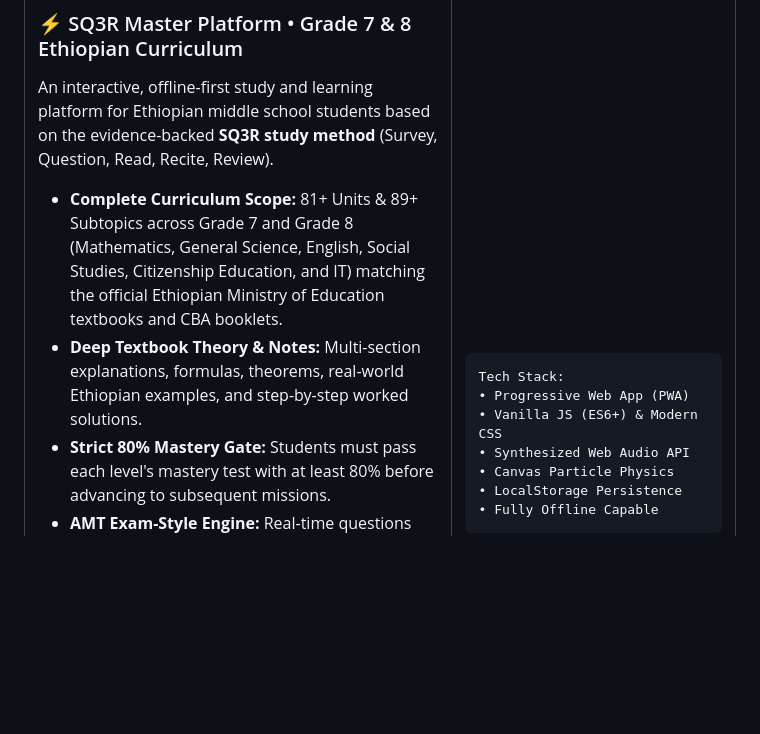
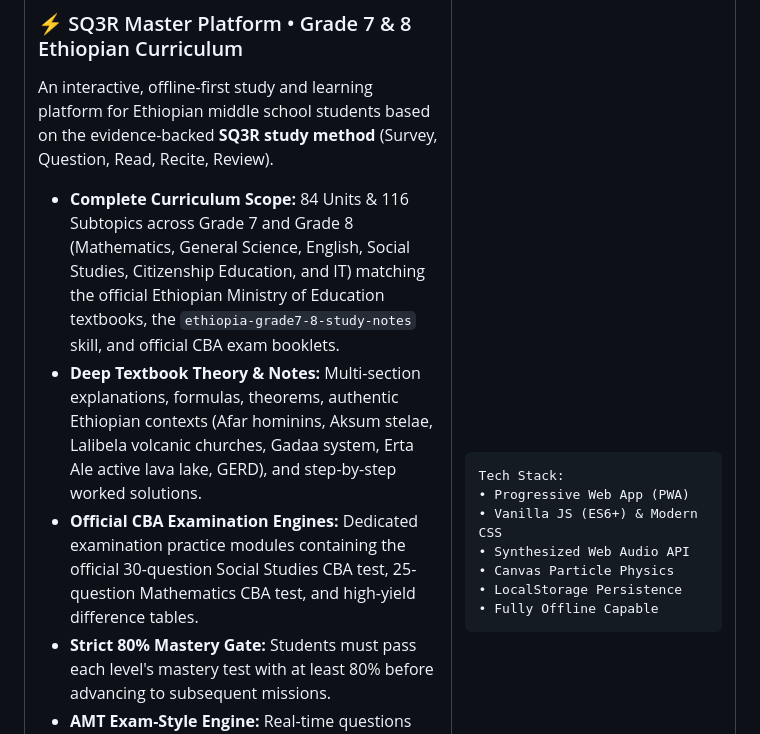
Before and after one commit to dagiyosi-pixel/dagiyosi-pixel, a Markdown page: README.md, the part around the change. GitHub-like rendering; blank space fills up the shorter version.

Commit message:
docs: update curriculum stats to 84 units, 116 subtopics, and official CBA exam engines

```diff
--- a/README.md
+++ b/README.md
@@ -139,8 +139,9 @@ I like building things that are **fast, responsive and obvious to use** — and
 ### ⚡ SQ3R Master Platform • Grade 7 & 8 Ethiopian Curriculum
 An interactive, offline-first study and learning platform for Ethiopian middle school students based on the evidence-backed **SQ3R study method** (Survey, Question, Read, Recite, Review).
 
-- **Complete Curriculum Scope:** 81+ Units & 89+ Subtopics across Grade 7 and Grade 8 (Mathematics, General Science, English, Social Studies, Citizenship Education, and IT) matching the official Ethiopian Ministry of Education textbooks and CBA booklets.
-- **Deep Textbook Theory & Notes:** Multi-section explanations, formulas, theorems, real-world Ethiopian examples, and step-by-step worked solutions.
+- **Complete Curriculum Scope:** 84 Units & 116 Subtopics across Grade 7 and Grade 8 (Mathematics, General Science, English, Social Studies, Citizenship Education, and IT) matching the official Ethiopian Ministry of Education textbooks, the `ethiopia-grade7-8-study-notes` skill, and official CBA exam booklets.
+- **Deep Textbook Theory & Notes:** Multi-section explanations, formulas, theorems, authentic Ethiopian contexts (Afar hominins, Aksum stelae, Lalibela volcanic churches, Gadaa system, Erta Ale active lava lake, GERD), and step-by-step worked solutions.
+- **Official CBA Examination Engines:** Dedicated examination practice modules containing the official 30-question Social Studies CBA test, 25-question Mathematics CBA test, and high-yield difference tables.
 - **Strict 80% Mastery Gate:** Students must pass each level's mastery test with at least 80% before advancing to subsequent missions.
 - **AMT Exam-Style Engine:** Real-time questions with step-by-step strategies, mathematical derivations, and traps hidden until attempted.
 - **Expedition Roadmap:** Interactive cosmic constellation path showing Mastered, Active, and Locked levels.
```
